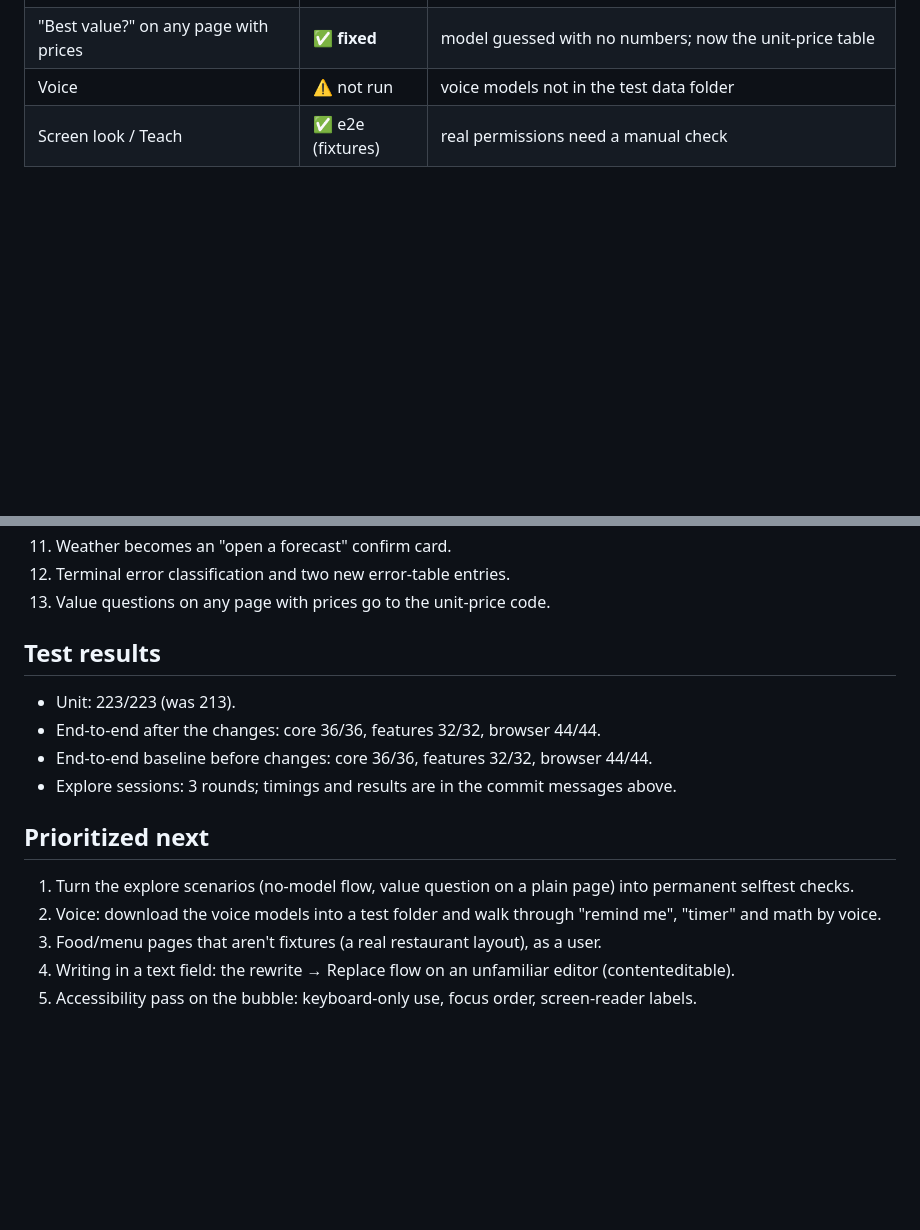
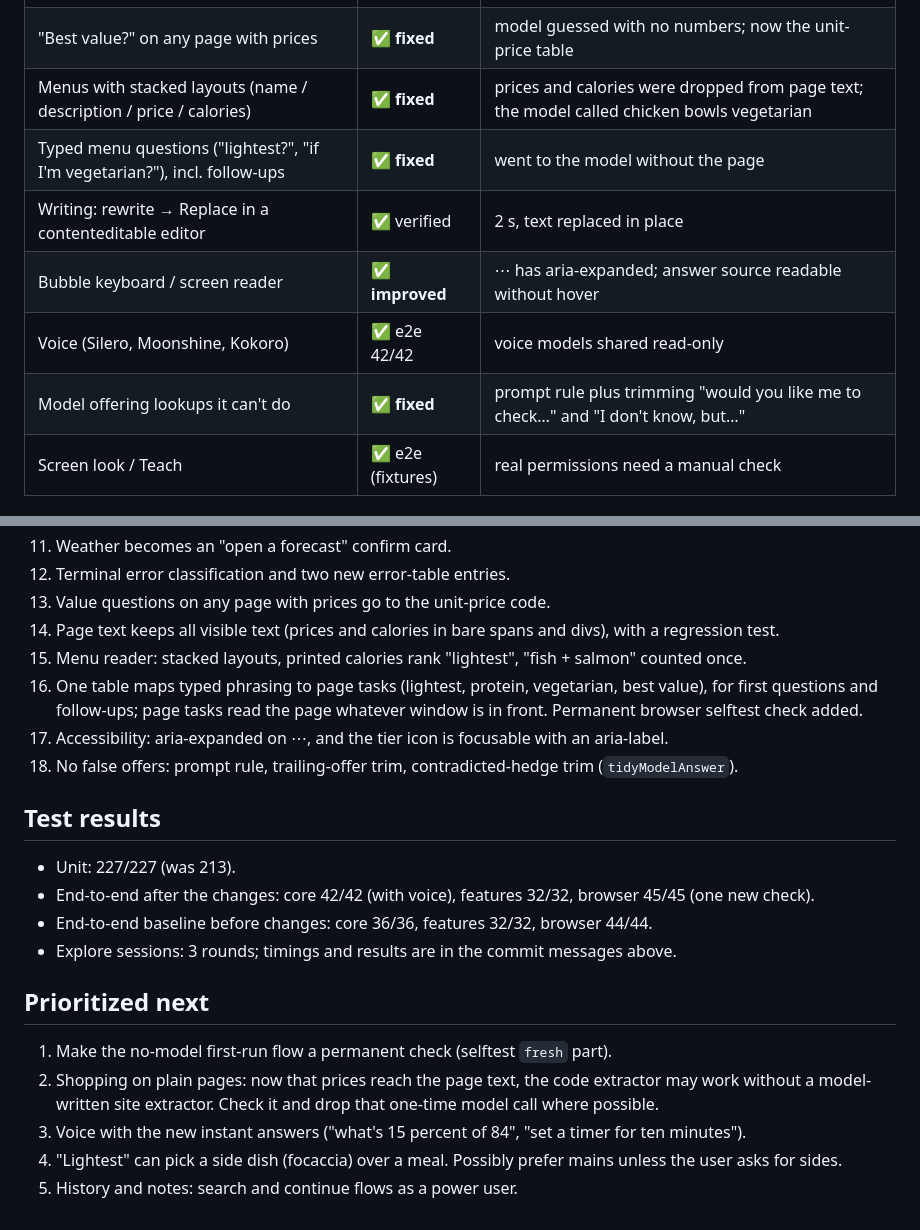
Before and after one commit to akankshyam07/loon, a Markdown page: AUDIT.md, 2 parts joined by grey strips. Drawn GitHub-style; blank space fills up the shorter version.

Commit message:
Audit: cycle 4

```diff
--- a/AUDIT.md
+++ b/AUDIT.md
@@ -35,7 +35,12 @@ with the global hotkeys left alone (`LOON_NO_HOTKEYS=1`). The model files are sh
 | Weather | ✅ **new** | was a false offer; now a confirm card that opens a forecast |
 | Error selections (npm, git, tsc, gcc, rustc, shell) | ✅ **fixed** | were "code" → paw; now instant error-table answers |
 | "Best value?" on any page with prices | ✅ **fixed** | model guessed with no numbers; now the unit-price table |
-| Voice | ⚠️ not run | voice models not in the test data folder |
+| Menus with stacked layouts (name / description / price / calories) | ✅ **fixed** | prices and calories were dropped from page text; the model called chicken bowls vegetarian |
+| Typed menu questions ("lightest?", "if I'm vegetarian?"), incl. follow-ups | ✅ **fixed** | went to the model without the page |
+| Writing: rewrite → Replace in a contenteditable editor | ✅ verified | 2 s, text replaced in place |
+| Bubble keyboard / screen reader | ✅ **improved** | ⋯ has aria-expanded; answer source readable without hover |
+| Voice (Silero, Moonshine, Kokoro) | ✅ e2e 42/42 | voice models shared read-only |
+| Model offering lookups it can't do | ✅ **fixed** | prompt rule plus trimming "would you like me to check…" and "I don't know, but…" |
 | Screen look / Teach | ✅ e2e (fixtures) | real permissions need a manual check |
 
 ## Broken or weak (open)
@@ -67,18 +72,25 @@ with the global hotkeys left alone (`LOON_NO_HOTKEYS=1`). The model files are sh
 11. Weather becomes an "open a forecast" confirm card.
 12. Terminal error classification and two new error-table entries.
 13. Value questions on any page with prices go to the unit-price code.
+14. Page text keeps all visible text (prices and calories in bare spans and divs), with a regression test.
+15. Menu reader: stacked layouts, printed calories rank "lightest", "fish + salmon" counted once.
+16. One table maps typed phrasing to page tasks (lightest, protein, vegetarian, best value), for first questions and
+    follow-ups; page tasks read the page whatever window is in front. Permanent browser selftest check added.
+17. Accessibility: aria-expanded on ⋯, and the tier icon is focusable with an aria-label.
+18. No false offers: prompt rule, trailing-offer trim, contradicted-hedge trim (`tidyModelAnswer`).
 
 ## Test results
 
-- Unit: 223/223 (was 213).
-- End-to-end after the changes: core 36/36, features 32/32, browser 44/44.
+- Unit: 227/227 (was 213).
+- End-to-end after the changes: core 42/42 (with voice), features 32/32, browser 45/45 (one new check).
 - End-to-end baseline before changes: core 36/36, features 32/32, browser 44/44.
 - Explore sessions: 3 rounds; timings and results are in the commit messages above.
 
 ## Prioritized next
 
-1. Turn the explore scenarios (no-model flow, value question on a plain page) into permanent selftest checks.
-2. Voice: download the voice models into a test folder and walk through "remind me", "timer" and math by voice.
-3. Food/menu pages that aren't fixtures (a real restaurant layout), as a user.
-4. Writing in a text field: the rewrite → Replace flow on an unfamiliar editor (contenteditable).
-5. Accessibility pass on the bubble: keyboard-only use, focus order, screen-reader labels.
+1. Make the no-model first-run flow a permanent check (selftest `fresh` part).
+2. Shopping on plain pages: now that prices reach the page text, the code extractor may work without a model-written
+   site extractor. Check it and drop that one-time model call where possible.
+3. Voice with the new instant answers ("what's 15 percent of 84", "set a timer for ten minutes").
+4. "Lightest" can pick a side dish (focaccia) over a meal. Possibly prefer mains unless the user asks for sides.
+5. History and notes: search and continue flows as a power user.
```
